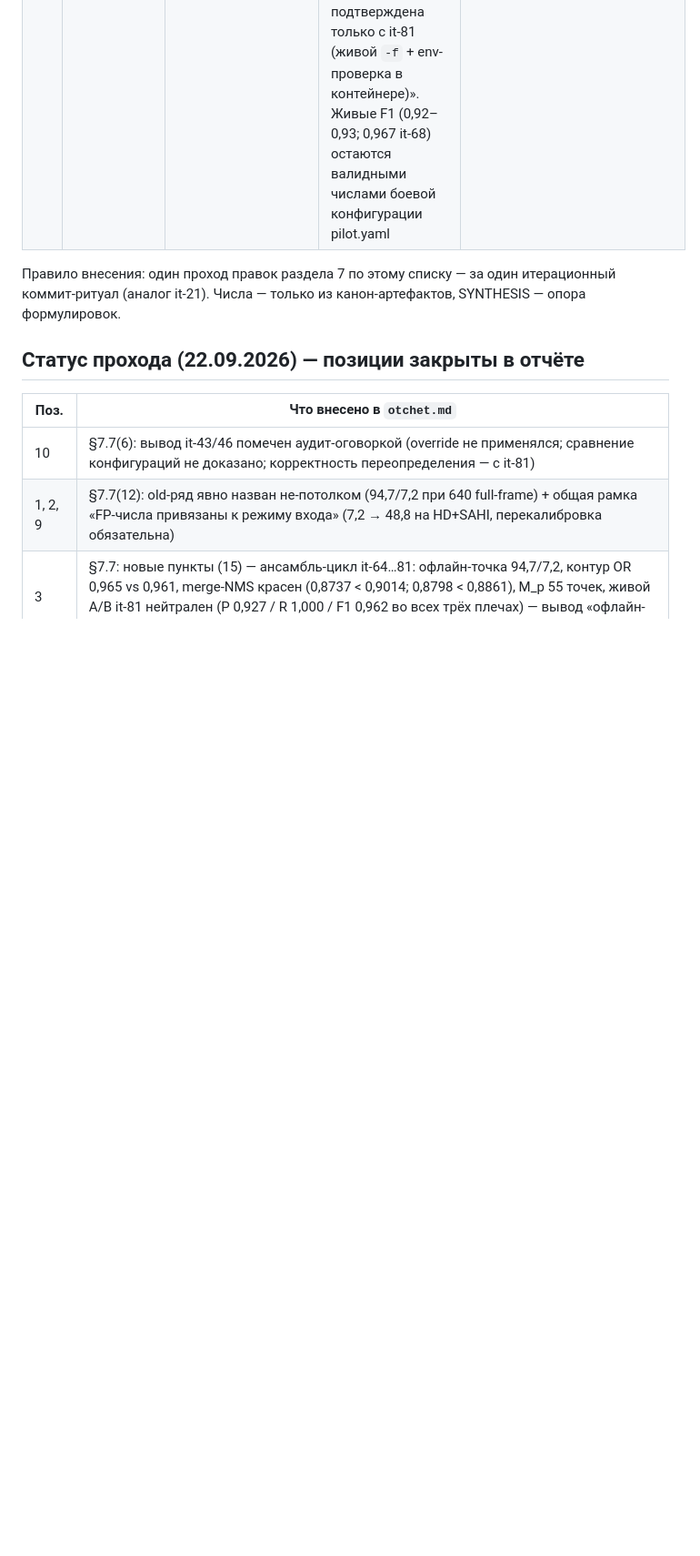
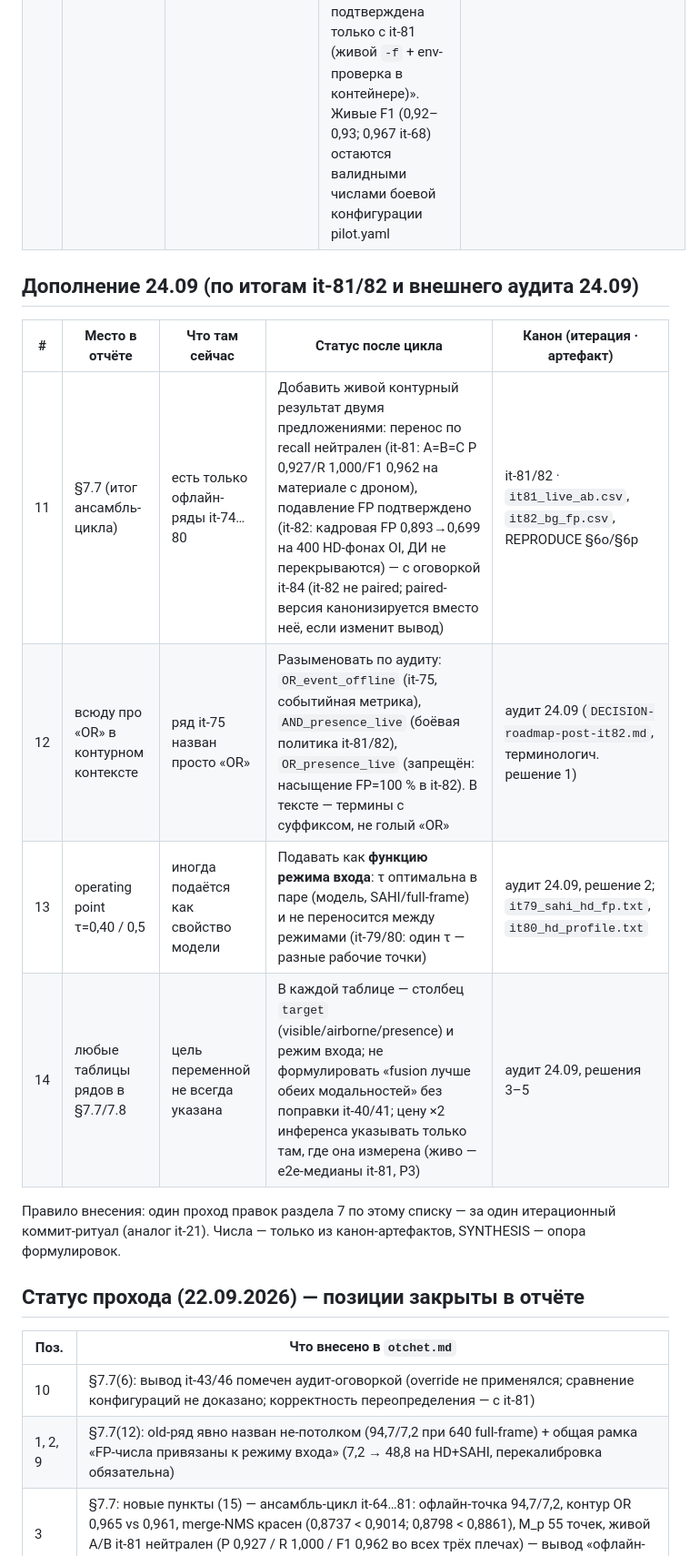
Before and after one commit to Yagiar/MasterResearch, a Markdown page: research/REPORT-DELTA.md, the part around the change. Shown at 91% size. GitHub-like rendering; blank space fills up the shorter version.

Commit message:
research: REPORT-DELTA — дополнение 24.09 (позиции 11–14: живые it-81/82, терминология и режимность τ по аудиту)

```diff
--- a/research/REPORT-DELTA.md
+++ b/research/REPORT-DELTA.md
@@ -20,6 +20,15 @@
 | 9 | всюду про «7,2 % FP» как абсолют | — | Любое FP-число в финальном тексте сопровождать режимом входа (640 full-frame vs SAHI-HD: 7,2 → 48,8 %) | it-79/80 (см. строки 2 и таблицы claims 6–7 SYNTHESIS) |
 | 10 | §7.7 пункт (6) | «конфигурации слияния (per-message/watermark, k=0/5) в стационаре сходятся (96 % общих паттернов)… выбор режима влияет на явность политики и задержку, а не на метрику» — приписано аблациям it-43/46 | **Атрибуция под ревизию (аудит it-81):** override-файл `docker-compose.it4x.yml` в v3/v5 не передавался через `-f`, межэтапные различия it-43/46/68 неатрибутируемы конфигурации (все этапы шли на конфигурации pilot.yaml). Сам вывод «сходятся» с ним согласуется (этапы давали ничью), но как **результат сравнения конфигураций** он не доказан; честная формулировка — «варьирование режимов окна в живой аблации не изменило метрику; корректность переопределения подтверждена только с it-81 (живой `-f` + env-проверка в контейнере)». Живые F1 (0,92–0,93; 0,967 it-68) остаются валидными числами боевой конфигурации pilot.yaml | аудит it-81 (`iterations/it-81-*-PLANNED.md`, «Аудит-находка»), git-история v2→v3 |
 
+## Дополнение 24.09 (по итогам it-81/82 и внешнего аудита 24.09)
+
+| # | Место в отчёте | Что там сейчас | Статус после цикла | Канон (итерация · артефакт) |
+|---|---|---|---|---|
+| 11 | §7.7 (итог ансамбль-цикла) | есть только офлайн-ряды it-74…80 | Добавить живой контурный результат двумя предложениями: перенос по recall нейтрален (it-81: A=B=C P 0,927/R 1,000/F1 0,962 на материале с дроном), подавление FP подтверждено (it-82: кадровая FP 0,893→0,699 на 400 HD-фонах OI, ДИ не перекрываются) — с оговоркой it-84 (it-82 не paired; paired-версия канонизируется вместо неё, если изменит вывод) | it-81/82 · `it81_live_ab.csv`, `it82_bg_fp.csv`, REPRODUCE §6o/§6p |
+| 12 | всюду про «OR» в контурном контексте | ряд it-75 назван просто «OR» | Разыменовать по аудиту: `OR_event_offline` (it-75, событийная метрика), `AND_presence_live` (боёвая политика it-81/82), `OR_presence_live` (запрещён: насыщение FP=100 % в it-82). В тексте — термины с суффиксом, не голый «OR» | аудит 24.09 (`DECISION-roadmap-post-it82.md`, терминологич. решение 1) |
+| 13 | operating point τ=0,40 / 0,5 | иногда подаётся как свойство модели | Подавать как **функцию режима входа**: τ оптимальна в паре (модель, SAHI/full-frame) и не переносится между режимами (it-79/80: один τ — разные рабочие точки) | аудит 24.09, решение 2; `it79_sahi_hd_fp.txt`, `it80_hd_profile.txt` |
+| 14 | любые таблицы рядов в §7.7/7.8 | цель переменной не всегда указана | В каждой таблице — столбец `target` (visible/airborne/presence) и режим входа; не формулировать «fusion лучше обеих модальностей» без поправки it-40/41; цену ×2 инференса указывать только там, где она измерена (живо — e2e-медианы it-81, P3) | аудит 24.09, решения 3–5 |
+
 Правило внесения: один проход правок раздела 7 по этому списку — за один итерационный
 коммит-ритуал (аналог it-21). Числа — только из канон-артефактов, SYNTHESIS — опора формулировок.
 
```
